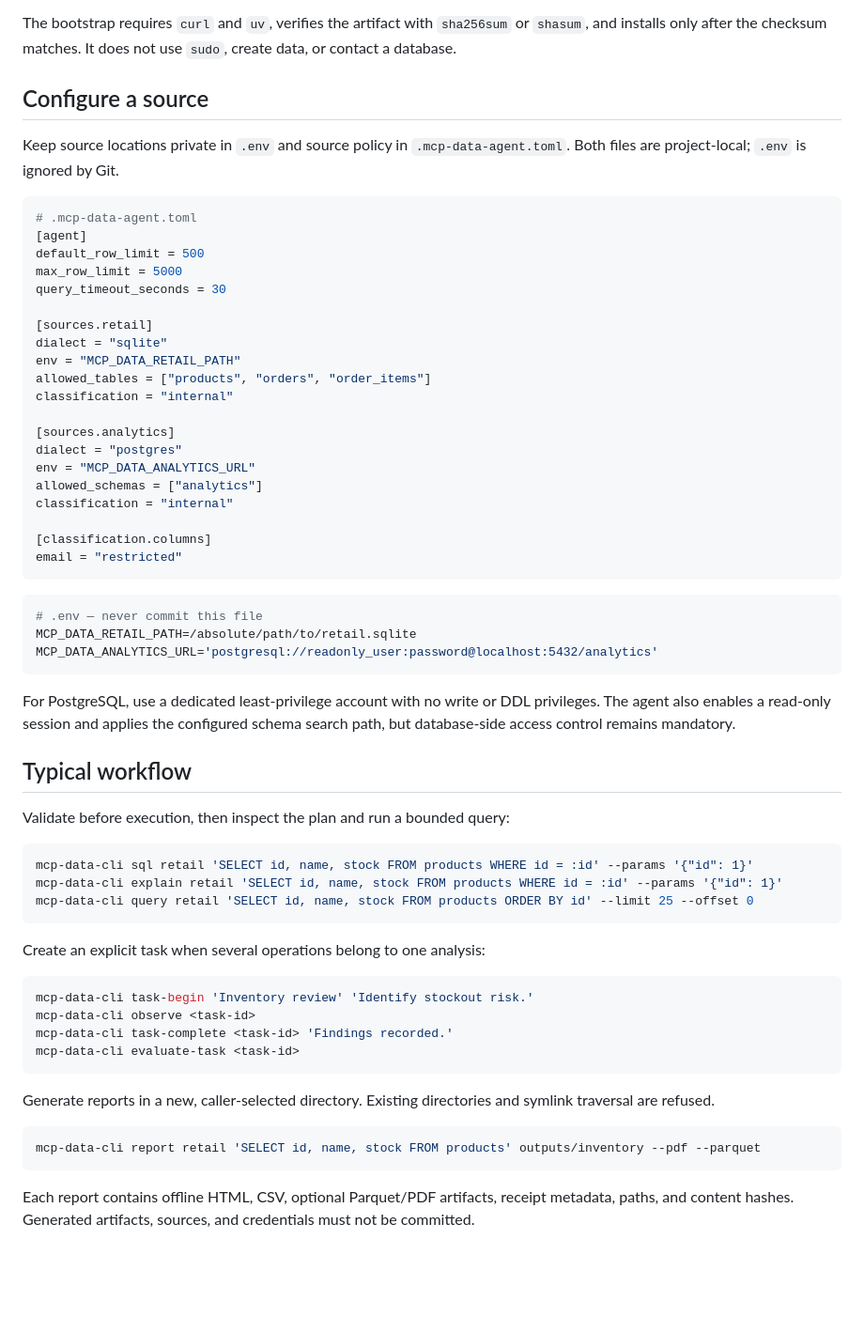
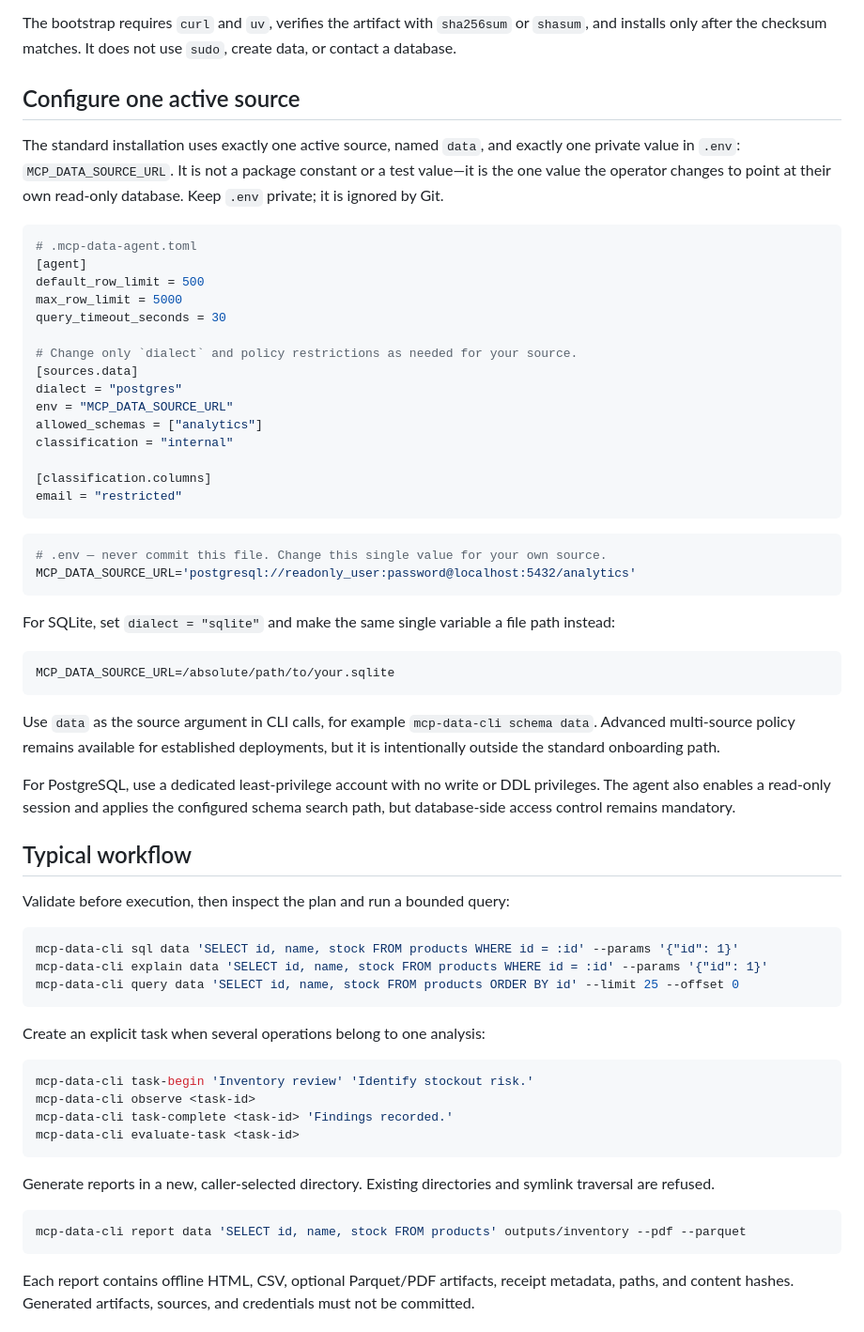
Before and after one commit to hassanvfx/mcp-data-analysis-agent, a Markdown page: README.md, the part around the change. Shown at 94% size. Rendered like a GitHub page; blank space fills up the shorter version.

Commit message:
docs: simplify single-source onboarding

````diff
--- a/README.md
+++ b/README.md
@@ -62,9 +62,9 @@ MCP_DATA_RELEASE_SHA256='published-sha256' \
 
 The bootstrap requires `curl` and `uv`, verifies the artifact with `sha256sum` or `shasum`, and installs only after the checksum matches. It does not use `sudo`, create data, or contact a database.
 
-## Configure a source
+## Configure one active source
 
-Keep source locations private in `.env` and source policy in `.mcp-data-agent.toml`. Both files are project-local; `.env` is ignored by Git.
+The standard installation uses exactly one active source, named `data`, and exactly one private value in `.env`: `MCP_DATA_SOURCE_URL`. It is not a package constant or a test value—it is the one value the operator changes to point at their own read-only database. Keep `.env` private; it is ignored by Git.
 
 ```toml
 # .mcp-data-agent.toml
@@ -73,15 +73,10 @@ default_row_limit = 500
 max_row_limit = 5000
 query_timeout_seconds = 30
 
-[sources.retail]
-dialect = "sqlite"
-env = "MCP_DATA_RETAIL_PATH"
-allowed_tables = ["products", "orders", "order_items"]
-classification = "internal"
-
-[sources.analytics]
+# Change only `dialect` and policy restrictions as needed for your source.
+[sources.data]
 dialect = "postgres"
-env = "MCP_DATA_ANALYTICS_URL"
+env = "MCP_DATA_SOURCE_URL"
 allowed_schemas = ["analytics"]
 classification = "internal"
 
@@ -90,10 +85,17 @@ email = "restricted"
 ```
 
 ```bash
-# .env — never commit this file
-MCP_DATA_RETAIL_PATH=/absolute/path/to/retail.sqlite
-MCP_DATA_ANALYTICS_URL='postgresql://readonly_user:password@localhost:5432/analytics'
+# .env — never commit this file. Change this single value for your own source.
+MCP_DATA_SOURCE_URL='postgresql://readonly_user:password@localhost:5432/analytics'
 ```
+
+For SQLite, set `dialect = "sqlite"` and make the same single variable a file path instead:
+
+```bash
+MCP_DATA_SOURCE_URL=/absolute/path/to/your.sqlite
+```
+
+Use `data` as the source argument in CLI calls, for example `mcp-data-cli schema data`. Advanced multi-source policy remains available for established deployments, but it is intentionally outside the standard onboarding path.
 
 For PostgreSQL, use a dedicated least-privilege account with no write or DDL privileges. The agent also enables a read-only session and applies the configured schema search path, but database-side access control remains mandatory.
 
@@ -102,9 +104,9 @@ For PostgreSQL, use a dedicated least-privilege account with no write or DDL pri
 Validate before execution, then inspect the plan and run a bounded query:
 
 ```bash
-mcp-data-cli sql retail 'SELECT id, name, stock FROM products WHERE id = :id' --params '{"id": 1}'
-mcp-data-cli explain retail 'SELECT id, name, stock FROM products WHERE id = :id' --params '{"id": 1}'
-mcp-data-cli query retail 'SELECT id, name, stock FROM products ORDER BY id' --limit 25 --offset 0
+mcp-data-cli sql data 'SELECT id, name, stock FROM products WHERE id = :id' --params '{"id": 1}'
+mcp-data-cli explain data 'SELECT id, name, stock FROM products WHERE id = :id' --params '{"id": 1}'
+mcp-data-cli query data 'SELECT id, name, stock FROM products ORDER BY id' --limit 25 --offset 0
 ```
 
 Create an explicit task when several operations belong to one analysis:
@@ -119,7 +121,7 @@ mcp-data-cli evaluate-task <task-id>
 Generate reports in a new, caller-selected directory. Existing directories and symlink traversal are refused.
 
 ```bash
-mcp-data-cli report retail 'SELECT id, name, stock FROM products' outputs/inventory --pdf --parquet
+mcp-data-cli report data 'SELECT id, name, stock FROM products' outputs/inventory --pdf --parquet
 ```
 
 Each report contains offline HTML, CSV, optional Parquet/PDF artifacts, receipt metadata, paths, and content hashes. Generated artifacts, sources, and credentials must not be committed.
````
Also changed, not shown: knowledge/journals/mcp-data-analysis-agent-goal.md (+6 -1 lines), knowledge/log.md (+2 -0 lines).
